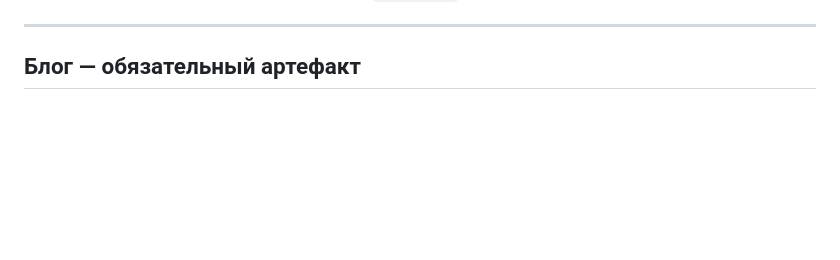
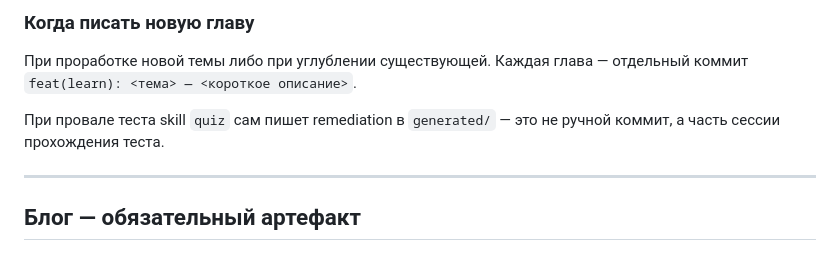
Before and after one commit to knyazevs/knyazevs.github.io, a Markdown page: CLAUDE.md, the part around one of its changes. GitHub-like rendering; blank space fills up the shorter version.

```diff
--- a/CLAUDE.md
+++ b/CLAUDE.md
@@ -58,3 +130,10 @@ bun run build:cv   # → app/public/cv.pdf
+### Когда писать новую главу
+
+При проработке новой темы либо при углублении существующей. Каждая глава —
+отдельный коммит `feat(learn): <тема> — <короткое описание>`.
+
+При провале теста skill `quiz` сам пишет remediation в `generated/` — это не
+ручной коммит, а часть сессии прохождения теста.
 
 ---
 
```
Also changed, not shown: other parts of CLAUDE.md (+72 -0 lines).
